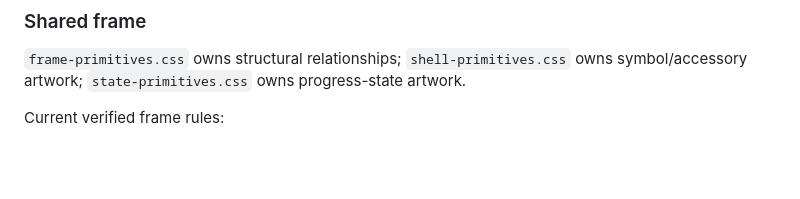
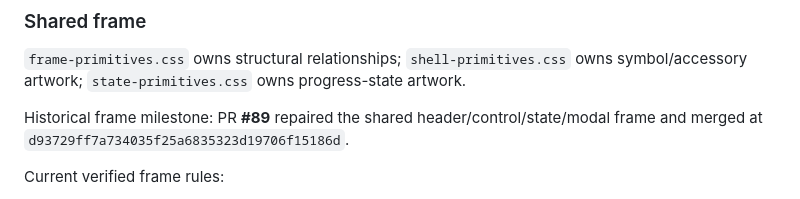
Before and after one commit to BabeDrums/babel-fire, a Markdown page: START_HERE.md, the part around the change. Drawn GitHub-style; blank space fills up the shorter version.

Commit message:
Restore required FIRE frame authority marker

```diff
--- a/START_HERE.md
+++ b/START_HERE.md
@@ -37,6 +37,8 @@ PR #93 removed the final real-G7 Back-host contradiction and merged at `c444d9b2
 ### Shared frame
 
 `frame-primitives.css` owns structural relationships; `shell-primitives.css` owns symbol/accessory artwork; `state-primitives.css` owns progress-state artwork.
+
+Historical frame milestone: PR **#89** repaired the shared header/control/state/modal frame and merged at `d93729ff7a734035f25a6835323d19706f15186d`.
 
 Current verified frame rules:
 - Back and trailing Add/More share one navigation/action row; large title/meta live below it
```
